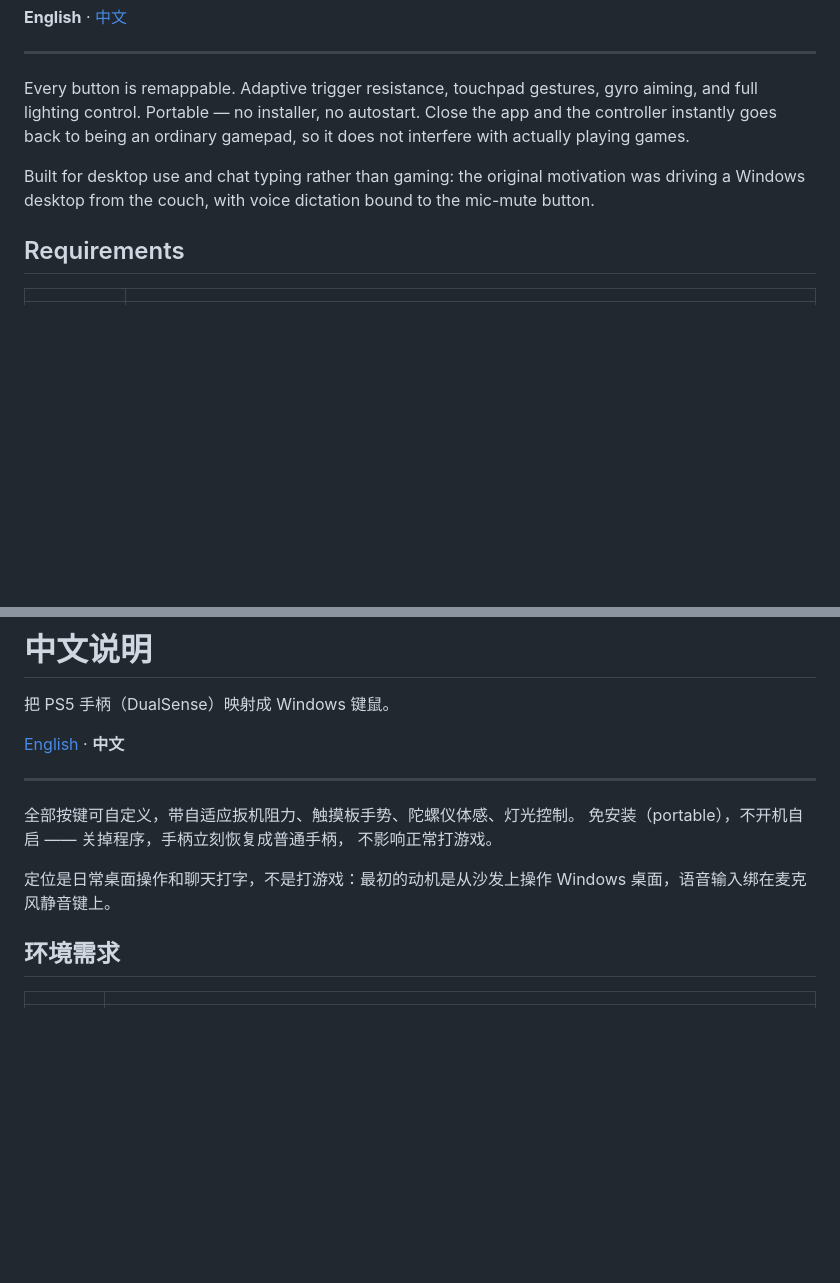
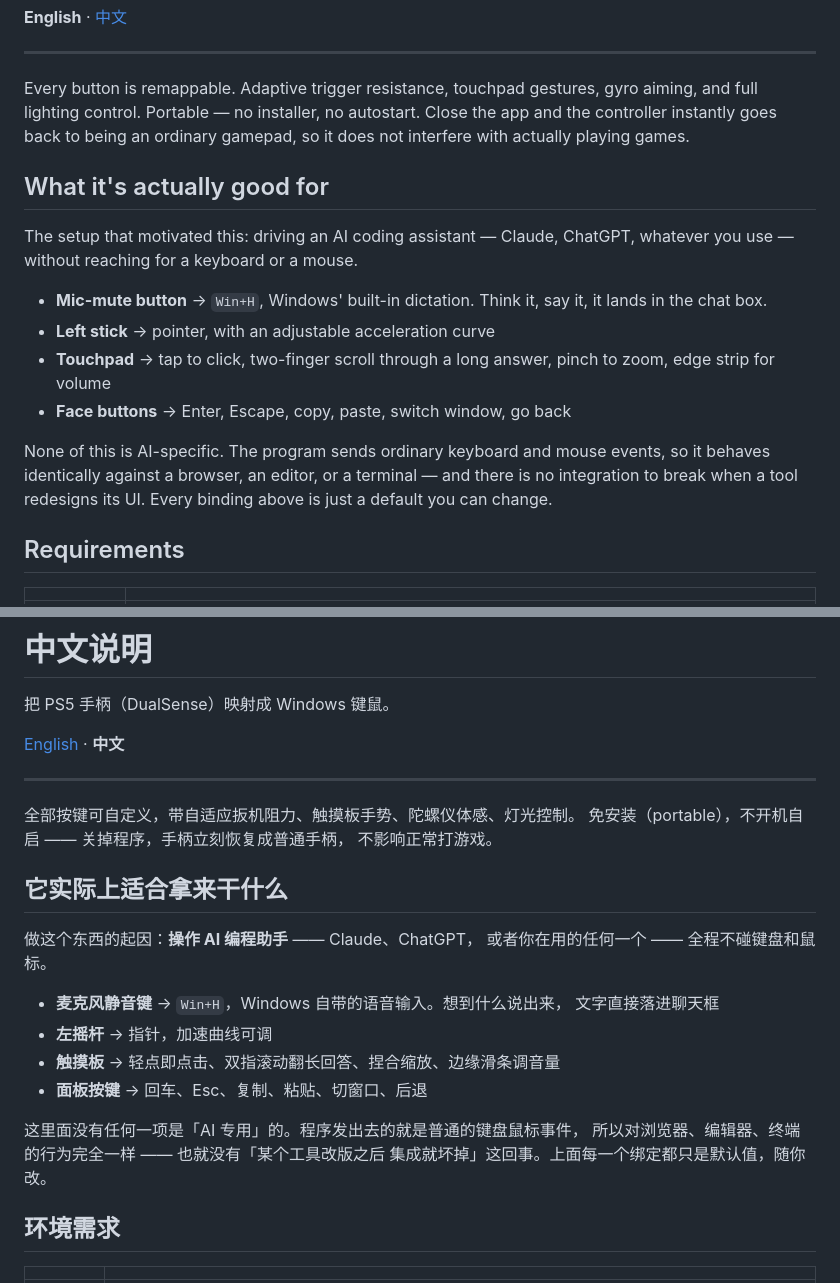
Before and after one commit to Jack84vibe/dualsense-mapper, a Markdown page: README.md, 2 parts joined by grey strips. GitHub-like rendering; blank space fills up the shorter version.

```diff
--- a/README.md
+++ b/README.md
@@ -11,9 +11,21 @@ aiming, and full lighting control. Portable — no installer, no autostart.
 Close the app and the controller instantly goes back to being an ordinary gamepad,
 so it does not interfere with actually playing games.
 
-Built for desktop use and chat typing rather than gaming: the original motivation
-was driving a Windows desktop from the couch, with voice dictation bound to the
-mic-mute button.
+## What it's actually good for
+
+The setup that motivated this: driving an AI coding assistant — Claude, ChatGPT, whatever you use — without reaching for a keyboard or a mouse.
+
+- **Mic-mute button** → `Win+H`, Windows' built-in dictation. Think it, say it,
+  it lands in the chat box.
+- **Left stick** → pointer, with an adjustable acceleration curve
+- **Touchpad** → tap to click, two-finger scroll through a long answer,
+  pinch to zoom, edge strip for volume
+- **Face buttons** → Enter, Escape, copy, paste, switch window, go back
+
+None of this is AI-specific. The program sends ordinary keyboard and mouse
+events, so it behaves identically against a browser, an editor, or a terminal —
+and there is no integration to break when a tool redesigns its UI. Every
+binding above is just a default you can change.
 
 ## Requirements
 
@@ -199,8 +211,20 @@ The portable build bundles a Python runtime and third-party libraries
 免安装（portable），不开机自启 —— 关掉程序，手柄立刻恢复成普通手柄，
 不影响正常打游戏。
 
-定位是日常桌面操作和聊天打字，不是打游戏：最初的动机是从沙发上操作
-Windows 桌面，语音输入绑在麦克风静音键上。
+## 它实际上适合拿来干什么
+
+做这个东西的起因：**操作 AI 编程助手** —— Claude、ChatGPT，
+或者你在用的任何一个 —— 全程不碰键盘和鼠标。
+
+- **麦克风静音键** → `Win+H`，Windows 自带的语音输入。想到什么说出来，
+  文字直接落进聊天框
+- **左摇杆** → 指针，加速曲线可调
+- **触摸板** → 轻点即点击、双指滚动翻长回答、捏合缩放、边缘滑条调音量
+- **面板按键** → 回车、Esc、复制、粘贴、切窗口、后退
+
+这里面没有任何一项是「AI 专用」的。程序发出去的就是普通的键盘鼠标事件，
+所以对浏览器、编辑器、终端的行为完全一样 —— 也就没有「某个工具改版之后
+集成就坏掉」这回事。上面每一个绑定都只是默认值，随你改。
 
 ## 环境需求
 
```
